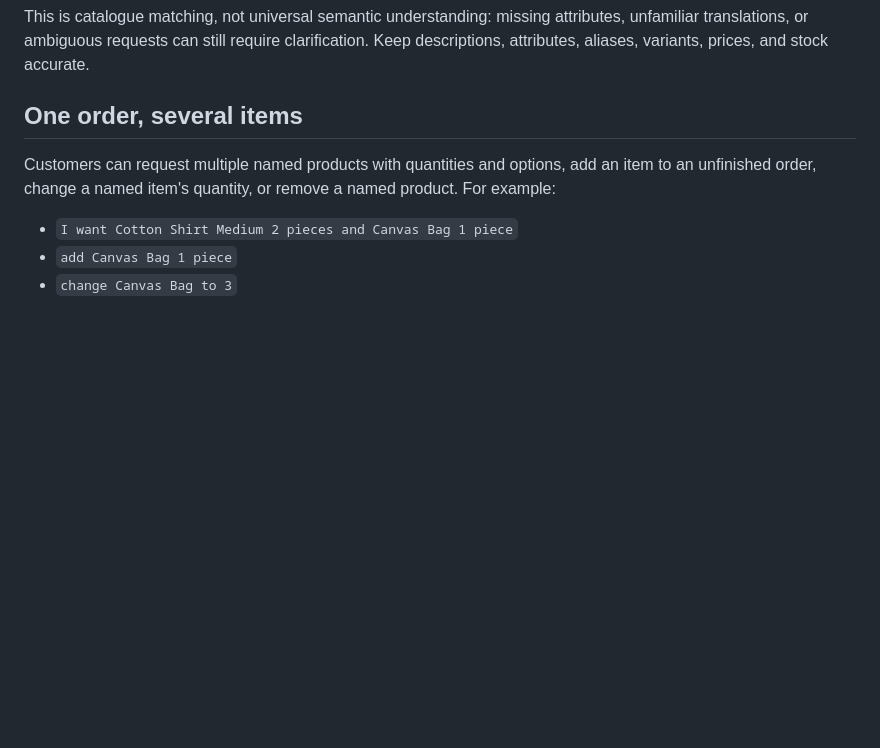
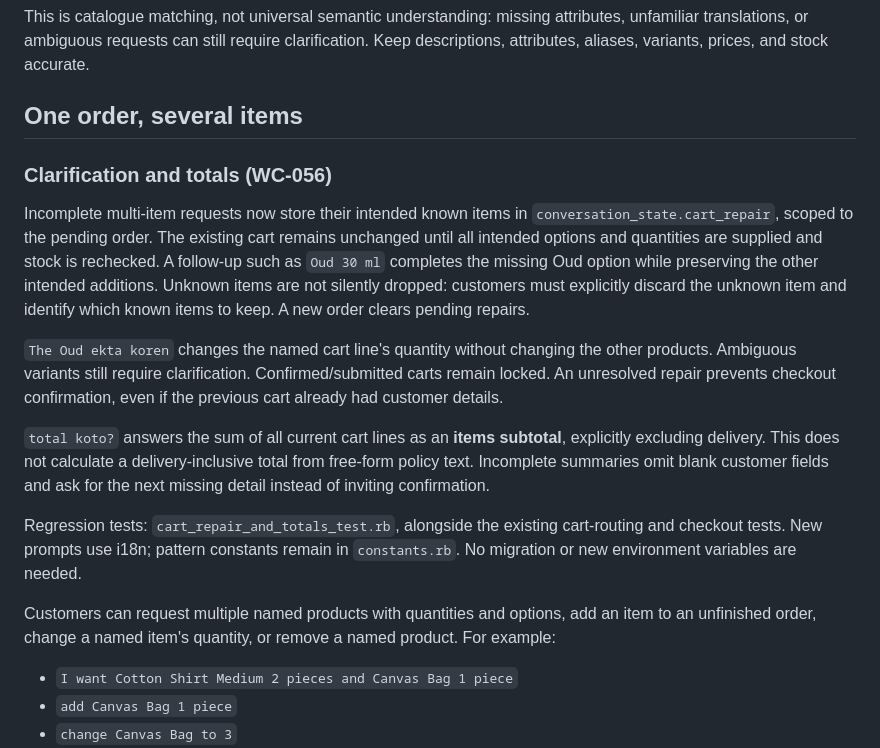
Before and after one commit to Khaled-Ahmmed-Anik/ChatCart, a Markdown page: docs/multi-product-orders.md, the part around the change. Rendered like a GitHub page; blank space fills up the shorter version.

Commit message:
WC-056 document cart repair and confirmation safeguards

```diff
--- a/docs/multi-product-orders.md
+++ b/docs/multi-product-orders.md
@@ -9,6 +9,16 @@ The recommendation service extracts preferences from that business's available c
 This is catalogue matching, not universal semantic understanding: missing attributes, unfamiliar translations, or ambiguous requests can still require clarification. Keep descriptions, attributes, aliases, variants, prices, and stock accurate.
 
 ## One order, several items
+
+### Clarification and totals (WC-056)
+
+Incomplete multi-item requests now store their intended known items in `conversation_state.cart_repair`, scoped to the pending order. The existing cart remains unchanged until all intended options and quantities are supplied and stock is rechecked. A follow-up such as `Oud 30 ml` completes the missing Oud option while preserving the other intended additions. Unknown items are not silently dropped: customers must explicitly discard the unknown item and identify which known items to keep. A new order clears pending repairs.
+
+`The Oud ekta koren` changes the named cart line's quantity without changing the other products. Ambiguous variants still require clarification. Confirmed/submitted carts remain locked. An unresolved repair prevents checkout confirmation, even if the previous cart already had customer details.
+
+`total koto?` answers the sum of all current cart lines as an **items subtotal**, explicitly excluding delivery. This does not calculate a delivery-inclusive total from free-form policy text. Incomplete summaries omit blank customer fields and ask for the next missing detail instead of inviting confirmation.
+
+Regression tests: `cart_repair_and_totals_test.rb`, alongside the existing cart-routing and checkout tests. New prompts use i18n; pattern constants remain in `constants.rb`. No migration or new environment variables are needed.
 
 Customers can request multiple named products with quantities and options, add an item to an unfinished order, change a named item's quantity, or remove a named product. For example:
 
```
